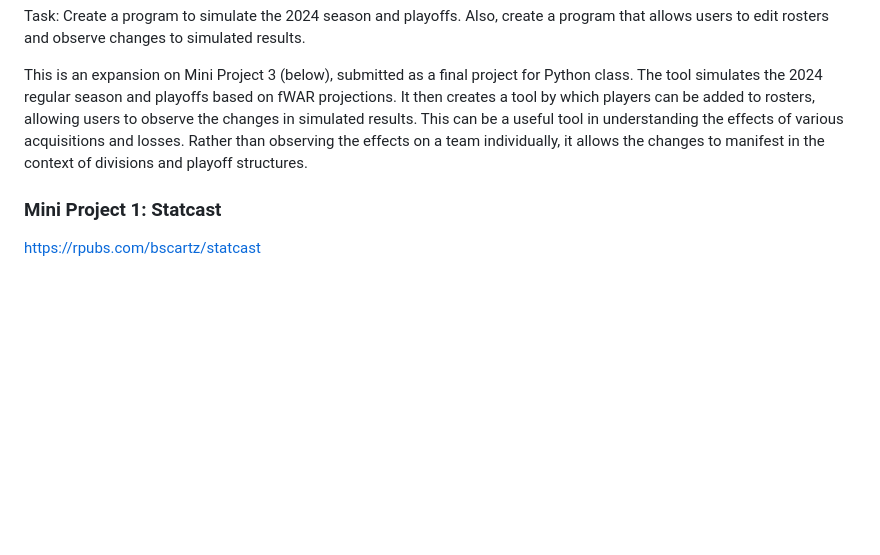
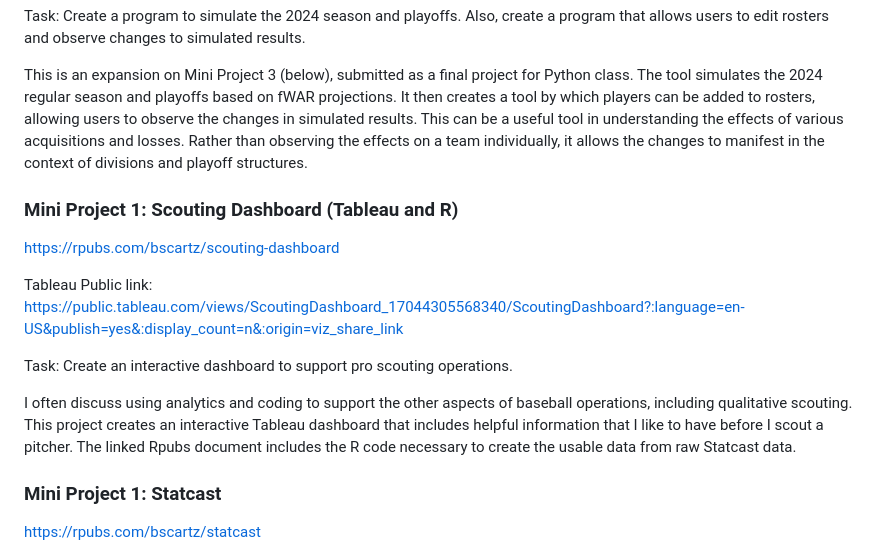
Before and after one commit to bscartz/baseball_portfolio, a Markdown page: README.md, the part around the change. Rendered like a GitHub page; blank space fills up the shorter version.

```diff
--- a/README.md
+++ b/README.md
@@ -21,6 +21,15 @@ This program takes inputs of box scores and answers questions regarding notewort
 Task: Create a program to simulate the 2024 season and playoffs. Also, create a program that allows users to edit rosters and observe changes to simulated results.
 
 This is an expansion on Mini Project 3 (below), submitted as a final project for Python class. The tool simulates the 2024 regular season and playoffs based on fWAR projections. It then creates a tool by which players can be added to rosters, allowing users to observe the changes in simulated results. This can be a useful tool in understanding the effects of various acquisitions and losses. Rather than observing the effects on a team individually, it allows the changes to manifest in the context of divisions and playoff structures.
+
+### Mini Project 1: Scouting Dashboard (Tableau and R)
+https://rpubs.com/bscartz/scouting-dashboard
+
+Tableau Public link: https://public.tableau.com/views/ScoutingDashboard_17044305568340/ScoutingDashboard?:language=en-US&publish=yes&:display_count=n&:origin=viz_share_link
+
+Task: Create an interactive dashboard to support pro scouting operations.
+
+I often discuss using analytics and coding to support the other aspects of baseball operations, including qualitative scouting. This project creates an interactive Tableau dashboard that includes helpful information that I like to have before I scout a pitcher. The linked Rpubs document includes the R code necessary to create the usable data from raw Statcast data.
 
 ### Mini Project 1: Statcast
 https://rpubs.com/bscartz/statcast
```
